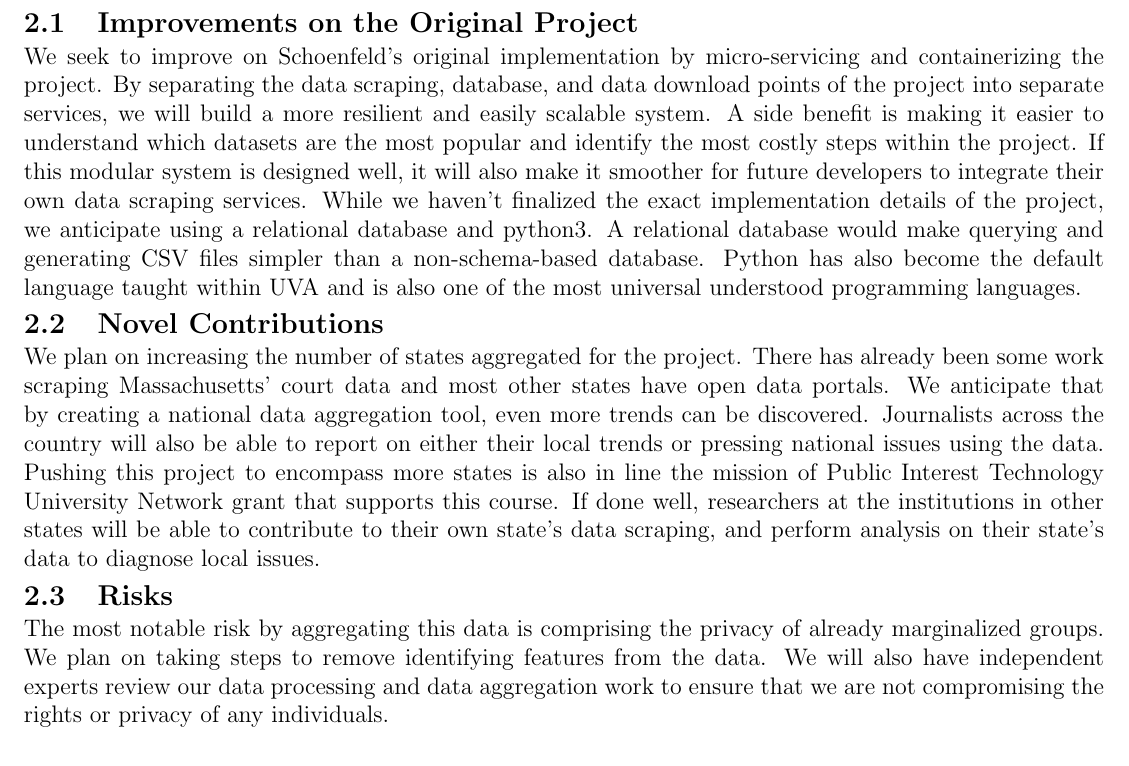
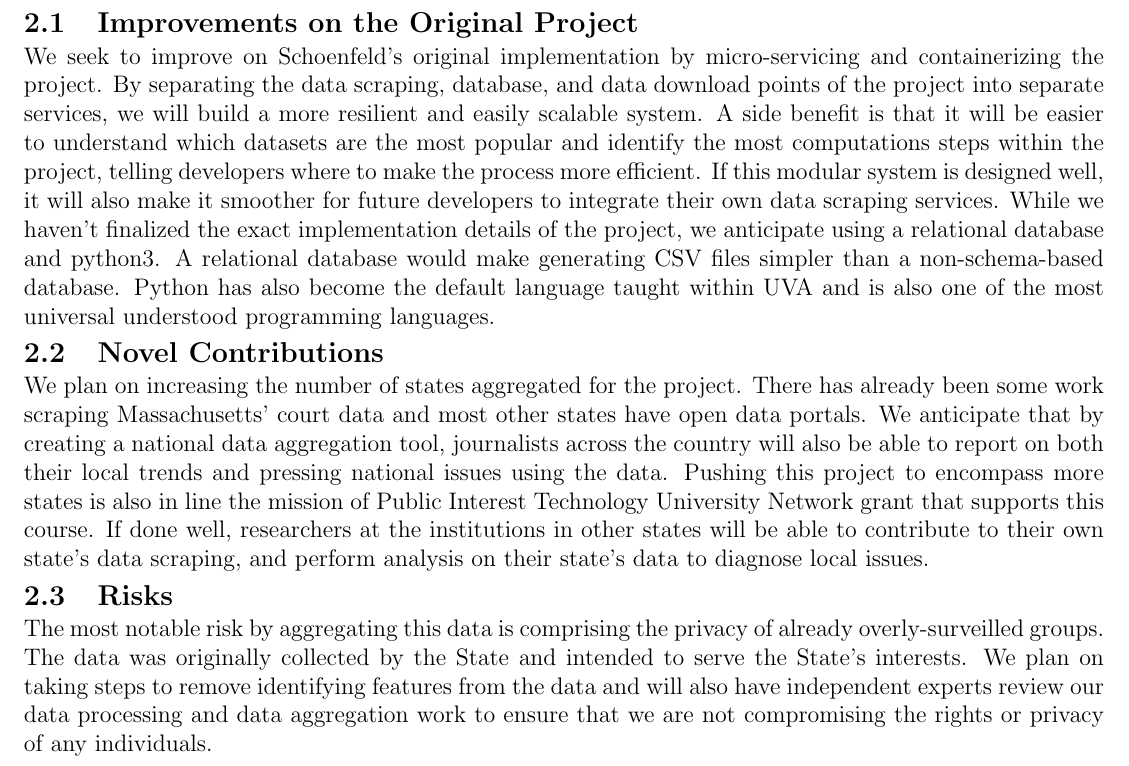
Before and after one commit to arijklau/courts-data-project, a LaTeX document (proposal/project.tex): part of the page, cut so that both start at the same text. Compiled offline with pdfLaTeX.

Commit message:
fixing typos

```diff
--- a/proposal/project.tex
+++ b/proposal/project.tex
@@ -79,26 +79,25 @@ Dr. Claibourn represents the CommPASS Lab, Mr. Ashley represents the Legal Data
 
 \noindent We seek to improve on Schoenfeld's original implementation by micro-servicing and containerizing the project.
 By separating the data scraping, database, and data download points of the project into separate services, we will build a more resilient and easily scalable system.
-A side benefit is making it easier to understand which datasets are the most popular and identify the most costly steps within the project.
+A side benefit is that it will be easier to understand which datasets are the most popular and identify the most computations steps within the project, telling developers where to make the process more efficient.
 If this modular system is designed well, it will also make it smoother for future developers to integrate their own data scraping services.
 While we haven't finalized the exact implementation details of the project, we anticipate using a relational database and python3.
-A relational database would make querying and generating CSV files simpler than a non-schema-based database.
+A relational database would make generating CSV files simpler than a non-schema-based database.
 Python has also become the default language taught within UVA and is also one of the most universal understood programming languages.
 
 \subsection{Novel Contributions}
 
 \noindent We plan on increasing the number of states aggregated for the project.
 There has already been some work scraping Massachusetts' court data and most other states have open data portals.
-We anticipate that by creating a national data aggregation tool, even more trends can be discovered.
-Journalists across the country will also be able to report on either their local trends or pressing national issues using the data.
+We anticipate that by creating a national data aggregation tool, journalists across the country will also be able to report on both their local trends and pressing national issues using the data.
 Pushing this project to encompass more states is also in line the mission of Public Interest Technology University Network grant that supports this course.
 If done well, researchers at the institutions in other states will be able to contribute to their own state's data scraping, and perform analysis on their state's data to diagnose local issues.
 
 \subsection{Risks}
 
-\noindent The most notable risk by aggregating this data is comprising the privacy of already marginalized groups.
-We plan on taking steps to remove identifying features from the data.
-We will also have independent experts review our data processing and data aggregation work to ensure that we are not compromising the rights or privacy of any individuals.
+\noindent The most notable risk by aggregating this data is comprising the privacy of already overly-surveilled groups.
+The data was originally collected by the State and intended to serve the State's interests.
+We plan on taking steps to remove identifying features from the data and will also have independent experts review our data processing and data aggregation work to ensure that we are not compromising the rights or privacy of any individuals.
 
 
 
```
Also changed, not shown: proposal/project.pdf.
